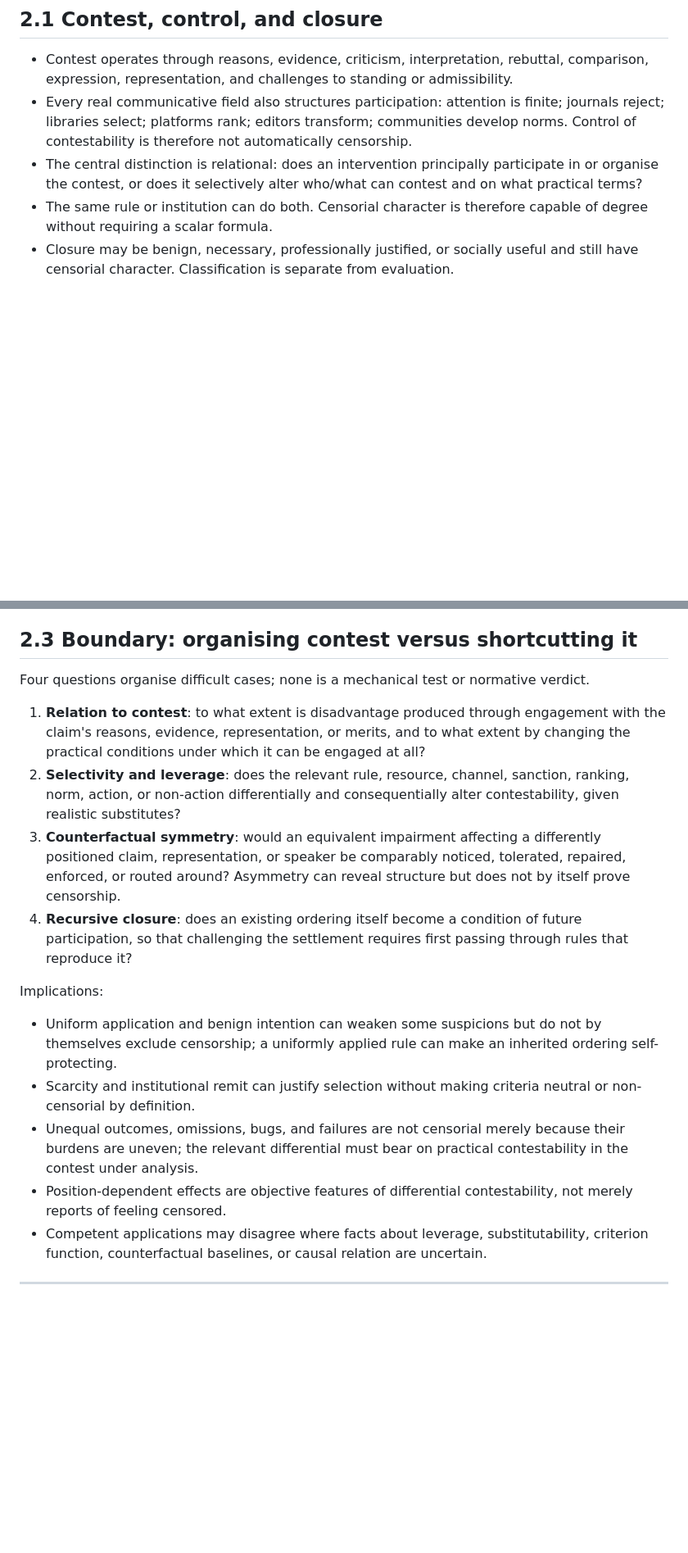
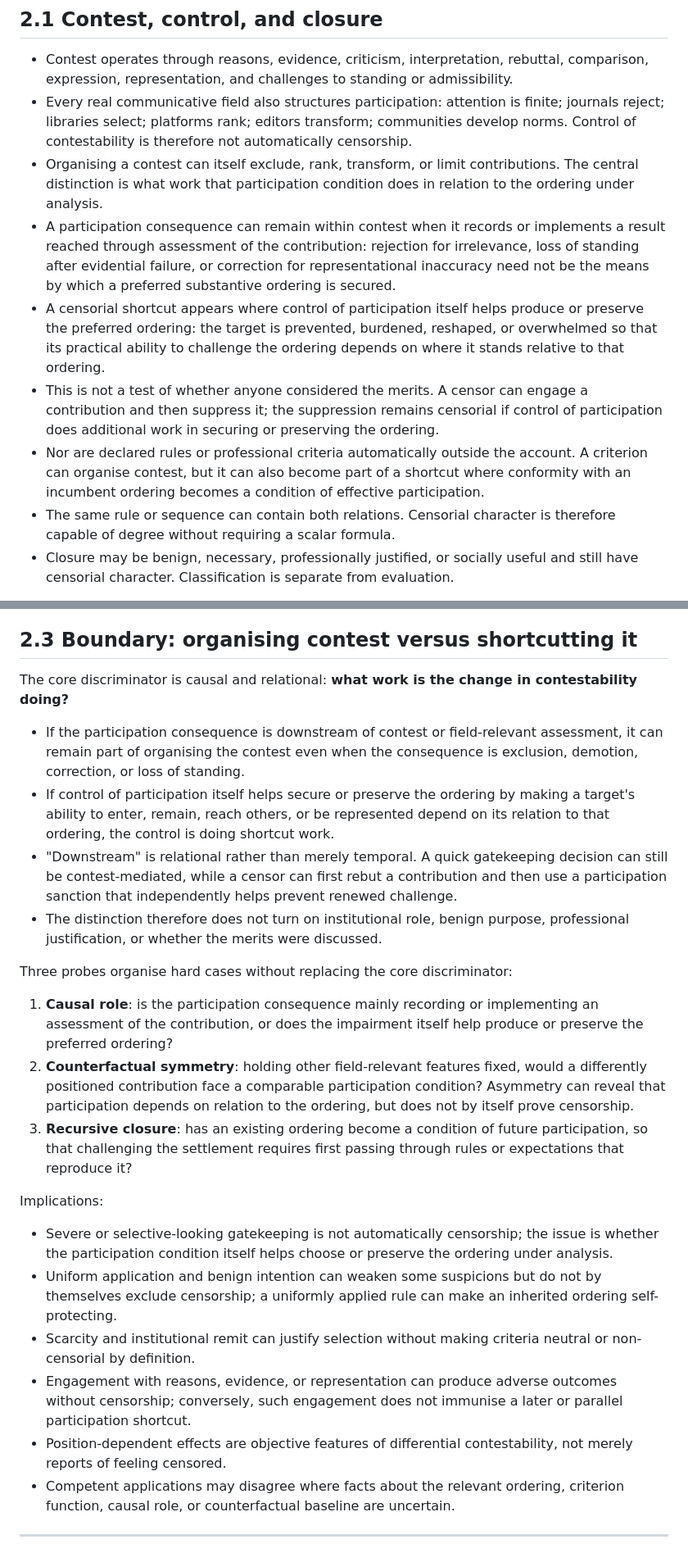
Before and after one commit to grantaj/censorship, a Markdown page: outline.md, 2 parts joined by grey strips. Shown at 82% size. GitHub-like rendering; blank space fills up the shorter version.

Commit message:
Strengthen organising-versus-shortcutting discriminator

```diff
--- a/outline.md
+++ b/outline.md
@@ -71,8 +71,12 @@ Conceptual hierarchy:
 
 - Contest operates through reasons, evidence, criticism, interpretation, rebuttal, comparison, expression, representation, and challenges to standing or admissibility.
 - Every real communicative field also structures participation: attention is finite; journals reject; libraries select; platforms rank; editors transform; communities develop norms. Control of contestability is therefore not automatically censorship.
-- The central distinction is relational: does an intervention principally participate in or organise the contest, or does it selectively alter who/what can contest and on what practical terms?
-- The same rule or institution can do both. Censorial character is therefore capable of degree without requiring a scalar formula.
+- Organising a contest can itself exclude, rank, transform, or limit contributions. The central distinction is what work that participation condition does in relation to the ordering under analysis.
+- A participation consequence can remain within contest when it records or implements a result reached through assessment of the contribution: rejection for irrelevance, loss of standing after evidential failure, or correction for representational inaccuracy need not be the means by which a preferred substantive ordering is secured.
+- A censorial shortcut appears where control of participation itself helps produce or preserve the preferred ordering: the target is prevented, burdened, reshaped, or overwhelmed so that its practical ability to challenge the ordering depends on where it stands relative to that ordering.
+- This is not a test of whether anyone considered the merits. A censor can engage a contribution and then suppress it; the suppression remains censorial if control of participation does additional work in securing or preserving the ordering.
+- Nor are declared rules or professional criteria automatically outside the account. A criterion can organise contest, but it can also become part of a shortcut where conformity with an incumbent ordering becomes a condition of effective participation.
+- The same rule or sequence can contain both relations. Censorial character is therefore capable of degree without requiring a scalar formula.
 - Closure may be benign, necessary, professionally justified, or socially useful and still have censorial character. Classification is separate from evaluation.
 
 Support: structural/constitutive boundary `muller2004`, `freshwater2004`, `bunn2015`; selection boundary `asheim1953`, `kidd2009`; power beyond overt coercion `lukes2005`, `foucault1977`.
@@ -91,20 +95,27 @@ Support: structural/constitutive boundary `muller2004`, `freshwater2004`, `bunn2
 
 ## 2.3 Boundary: organising contest versus shortcutting it
 
-Four questions organise difficult cases; none is a mechanical test or normative verdict.
+The core discriminator is causal and relational: **what work is the change in contestability doing?**
 
-1. **Relation to contest**: to what extent is disadvantage produced through engagement with the claim's reasons, evidence, representation, or merits, and to what extent by changing the practical conditions under which it can be engaged at all?
-2. **Selectivity and leverage**: does the relevant rule, resource, channel, sanction, ranking, norm, action, or non-action differentially and consequentially alter contestability, given realistic substitutes?
-3. **Counterfactual symmetry**: would an equivalent impairment affecting a differently positioned claim, representation, or speaker be comparably noticed, tolerated, repaired, enforced, or routed around? Asymmetry can reveal structure but does not by itself prove censorship.
-4. **Recursive closure**: does an existing ordering itself become a condition of future participation, so that challenging the settlement requires first passing through rules that reproduce it?
+- If the participation consequence is downstream of contest or field-relevant assessment, it can remain part of organising the contest even when the consequence is exclusion, demotion, correction, or loss of standing.
+- If control of participation itself helps secure or preserve the ordering by making a target's ability to enter, remain, reach others, or be represented depend on its relation to that ordering, the control is doing shortcut work.
+- "Downstream" is relational rather than merely temporal. A quick gatekeeping decision can still be contest-mediated, while a censor can first rebut a contribution and then use a participation sanction that independently helps prevent renewed challenge.
+- The distinction therefore does not turn on institutional role, benign purpose, professional justification, or whether the merits were discussed.
+
+Three probes organise hard cases without replacing the core discriminator:
+
+1. **Causal role**: is the participation consequence mainly recording or implementing an assessment of the contribution, or does the impairment itself help produce or preserve the preferred ordering?
+2. **Counterfactual symmetry**: holding other field-relevant features fixed, would a differently positioned contribution face a comparable participation condition? Asymmetry can reveal that participation depends on relation to the ordering, but does not by itself prove censorship.
+3. **Recursive closure**: has an existing ordering become a condition of future participation, so that challenging the settlement requires first passing through rules or expectations that reproduce it?
 
 Implications:
 
+- Severe or selective-looking gatekeeping is not automatically censorship; the issue is whether the participation condition itself helps choose or preserve the ordering under analysis.
 - Uniform application and benign intention can weaken some suspicions but do not by themselves exclude censorship; a uniformly applied rule can make an inherited ordering self-protecting.
 - Scarcity and institutional remit can justify selection without making criteria neutral or non-censorial by definition.
-- Unequal outcomes, omissions, bugs, and failures are not censorial merely because their burdens are uneven; the relevant differential must bear on practical contestability in the contest under analysis.
+- Engagement with reasons, evidence, or representation can produce adverse outcomes without censorship; conversely, such engagement does not immunise a later or parallel participation shortcut.
 - Position-dependent effects are objective features of differential contestability, not merely reports of feeling censored.
-- Competent applications may disagree where facts about leverage, substitutability, criterion function, counterfactual baselines, or causal relation are uncertain.
+- Competent applications may disagree where facts about the relevant ordering, criterion function, causal role, or counterfactual baseline are uncertain.
 
 ---
 
```
Also changed, not shown: other parts of outline.md (+9 -9 lines).
